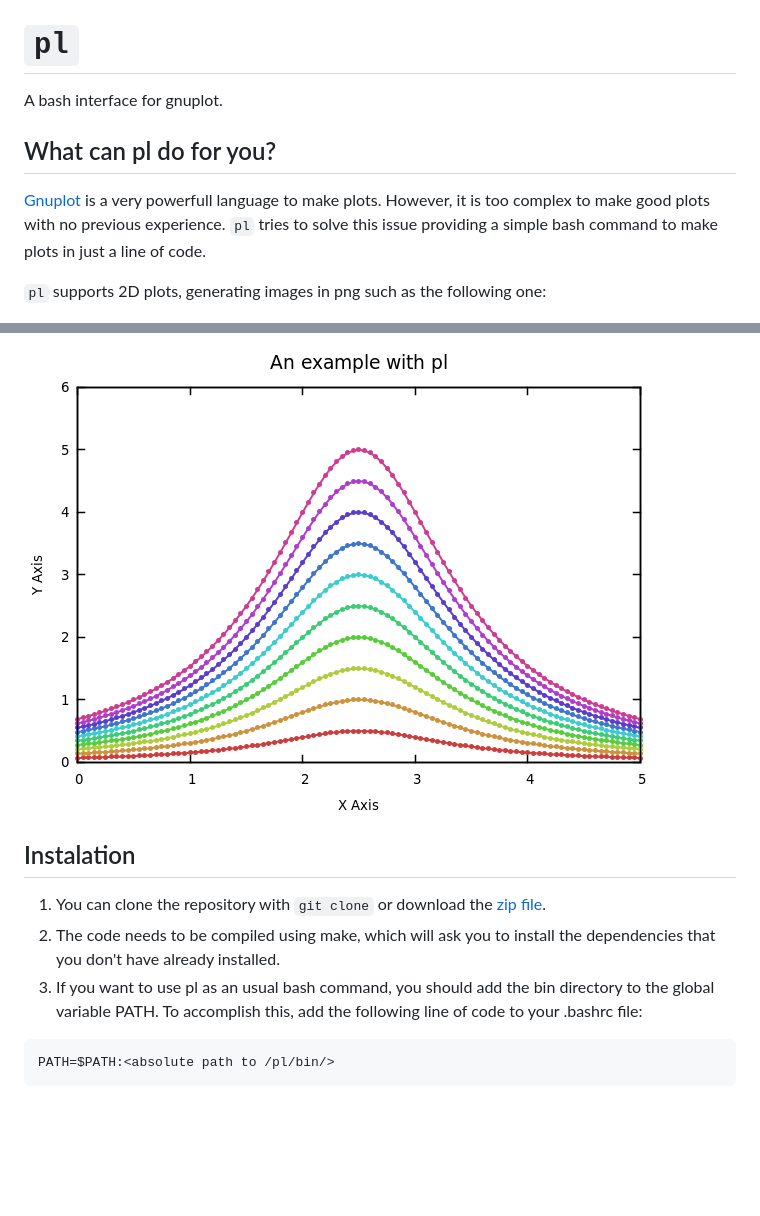
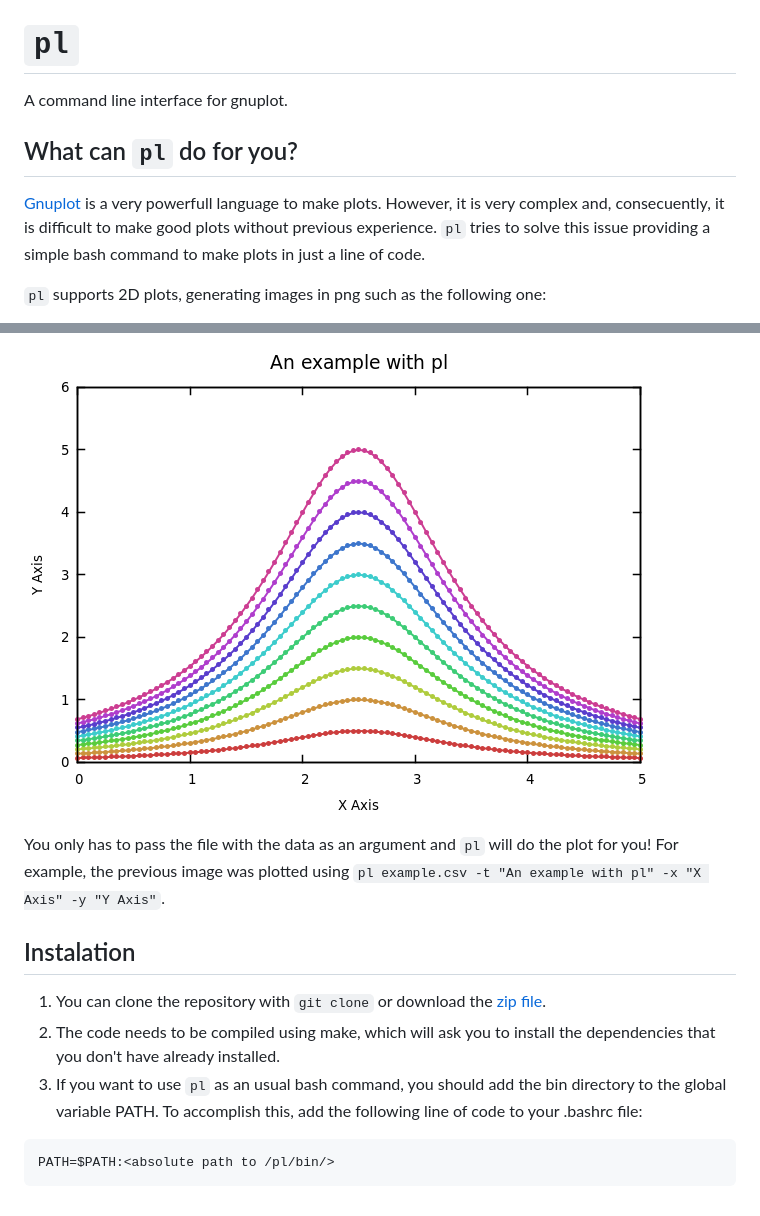
Before and after one commit to andreshp/pl, a Markdown page: README.md, 2 parts joined by grey strips. Drawn GitHub-style; blank space fills up the shorter version.

```diff
--- a/README.md
+++ b/README.md
@@ -1,21 +1,25 @@
 # `pl`
 
-A bash interface for gnuplot.
+A command line interface for gnuplot.
 
-## What can pl do for you?
+## What can `pl` do for you?
 
-[Gnuplot](http://www.gnuplot.info/) is a very powerfull language to make plots. However, it is too complex to make good plots with no previous experience. `pl` tries to solve this issue providing a simple bash command to make plots in just a line of code.
+[Gnuplot](http://www.gnuplot.info/) is a very powerfull language to make plots. However, it is very complex and, consecuently, it is difficult to make good plots without previous experience. `pl` tries to solve this issue providing a simple bash command to make plots in just a line of code.
 
 `pl` supports 2D plots, generating images in png such as the following one:
 
 ![](https://github.com/andreshp/pl/blob/master/images/example.png)
 
+You only has to pass the file with the data as an argument and `pl` will do the plot for you! For example, the previous image was plotted using `pl example.csv -t "An example with pl" -x "X Axis" -y "Y Axis"`.
+
 ## Instalation
 
 1. You can clone the repository with `git clone` or download the [zip file](https://github.com/andreshp/pl/archive/master.zip).
 2. The code needs to be compiled using make, which will ask you to install the dependencies that you don't have already installed.
-3. If you want to use pl as an usual bash command, you should add the bin directory to the global variable PATH. To accomplish this, add the following line of code to your .bashrc file:
+3. If you want to use `pl` as an usual bash command, you should add the bin directory to the global variable PATH. To accomplish this, add the following line of code to your .bashrc file:
 
 ~~~
 PATH=$PATH:<absolute path to /pl/bin/>
 ~~~
+
+##
```
Also changed, not shown: example.png (added), 9 other files.
